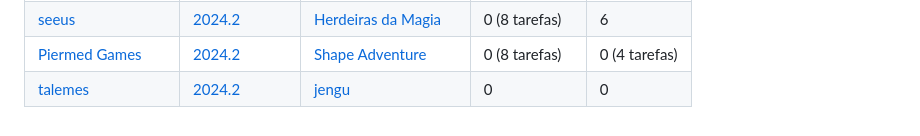
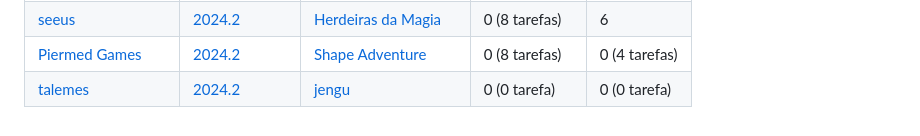
Before and after one commit to ederson-torresini/adcipt20242, a Markdown page: README.md, the part around the change. Drawn GitHub-style.

Commit message:
Atualizar notas de equipe

```diff
--- a/README.md
+++ b/README.md
@@ -55,4 +55,4 @@ O jogo pode ser personalizado com *skins*, tanto para os personagens quanto para
 | [pixel por pixel](https://github.com/pixel-por-pixel) | [2024.2](https://github.com/orgs/pixel-por-pixel/projects/1) | [The fate of the letters](https://github.com/pixel-por-pixel/the-fate-of-the-letters) | 0 (7 tarefas) | 0 (2 tarefas)
 | [seeus](https://github.com/seeus) | [2024.2](https://github.com/orgs/seeus/projects/1) | [Herdeiras da Magia](https://github.com/seeus/herdeiras-da-magia) | 0 (8 tarefas) | 6 |
 | [Piermed Games](https://github.com/Piermed-Games) | [2024.2](https://github.com/orgs/Piermed-Games/projects/1) | [Shape Adventure](https://github.com/Piermed-Games/Shape-Adventure) | 0 (8 tarefas) | 0 (4 tarefas) |
-| [talemes](https://github.com/talemes) | [2024.2](https://github.com/orgs/talemes/projects/1) | [jengu](https://github.com/talemes/jengu) | 0 | 0 |
+| [talemes](https://github.com/talemes) | [2024.2](https://github.com/orgs/talemes/projects/1) | [jengu](https://github.com/talemes/jengu) | 0 (0 tarefa) | 0 (0 tarefa) |
```
